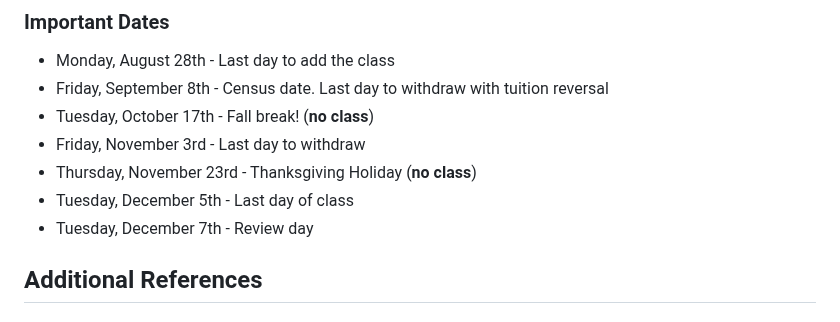
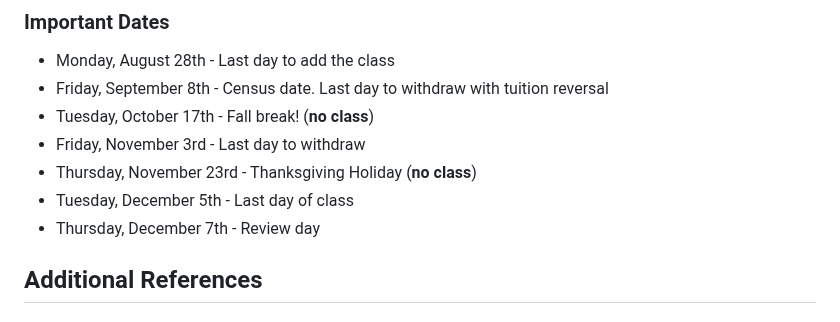
Before and after one commit to codycarroll/Intro-DS-F23, a Markdown page: README.md, the part around the change. GitHub-like rendering.

```diff
--- a/README.md
+++ b/README.md
@@ -108,7 +108,7 @@ Overall, this course will be split into two main parts: (1) learning the basics
 - Friday, November 3rd - Last day to withdraw
 - Thursday, November 23rd - Thanksgiving Holiday (**no class**)
 - Tuesday, December 5th - Last day of class
-- Tuesday, December 7th - Review day
+- Thursday, December 7th - Review day
 
 ## Additional References
 
```
